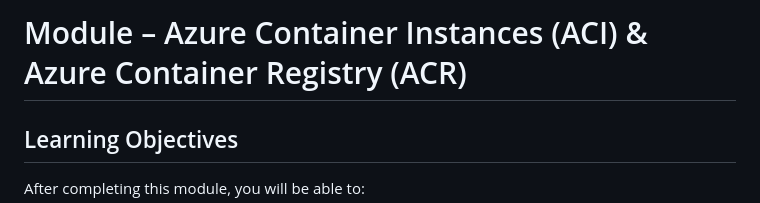
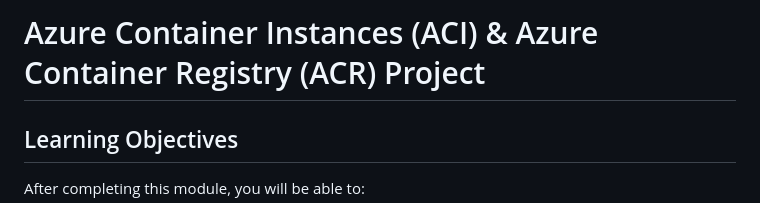
Before and after one commit to atulkamble/FlaskApp-ACR-ACI, a Markdown page: README.md, the part around the change. Rendered like a GitHub page.

```diff
--- a/README.md
+++ b/README.md
@@ -1,4 +1,4 @@
-# Module – Azure Container Instances (ACI) & Azure Container Registry (ACR)
+# Azure Container Instances (ACI) & Azure Container Registry (ACR) Project
 
 ## Learning Objectives
 
```
